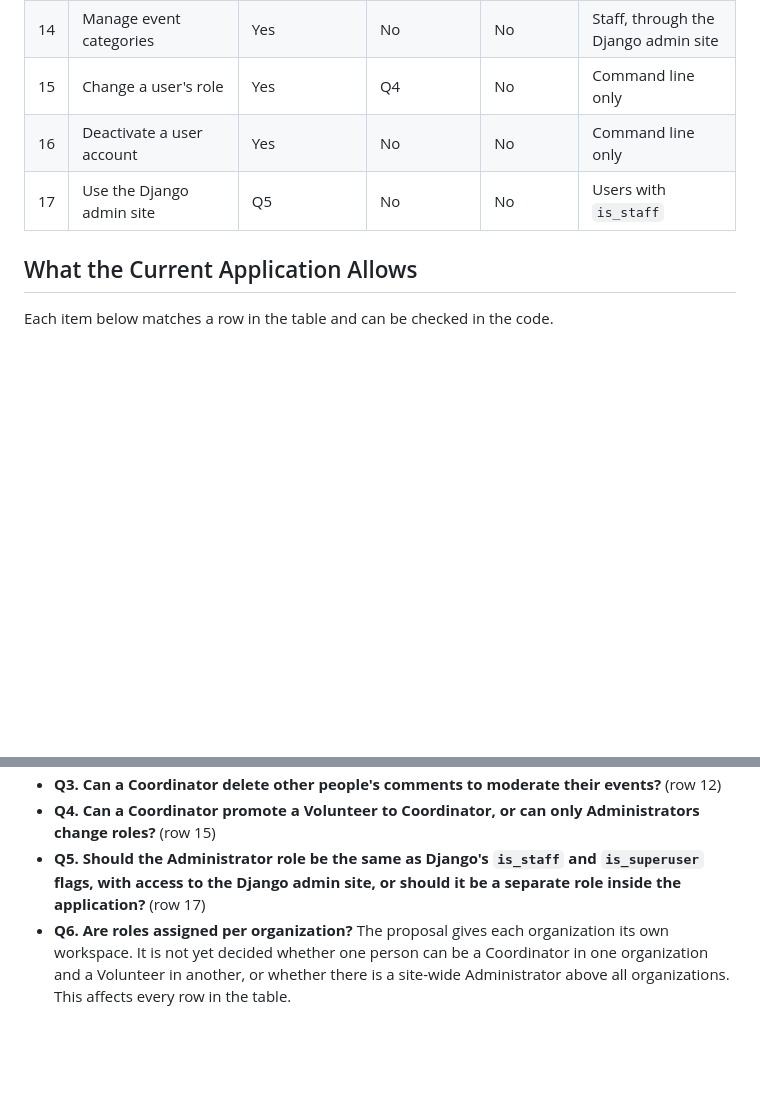
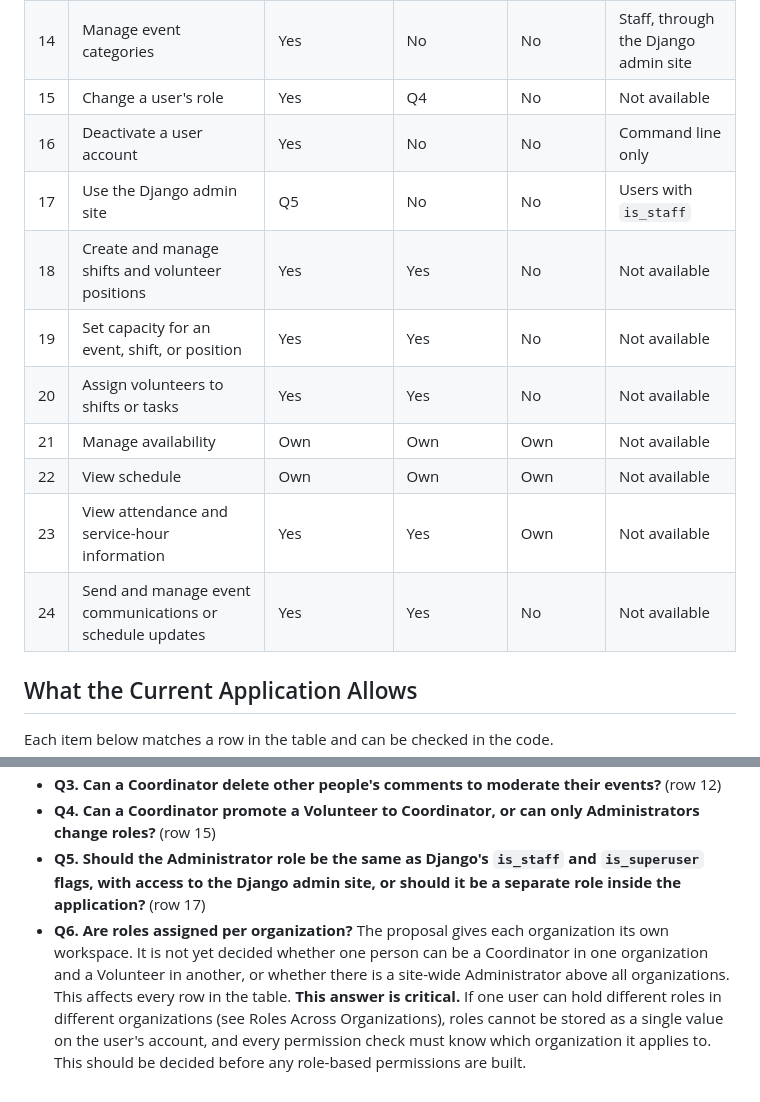
Before and after one commit to Community-TOS-Projects/event-volunteer-hub, a Markdown page: docs/requirements/roles-and-permissions.md, 2 parts joined by grey strips. Rendered like a GitHub page; blank space fills up the shorter version.

```diff
--- a/docs/requirements/roles-and-permissions.md
+++ b/docs/requirements/roles-and-permissions.md
@@ -44,9 +55,16 @@ Volunteers browse events, sign up for or cancel their spot, manage their own pro
 | 12 | Delete a comment | Yes | Q3 | Own | Any signed-in user, any comment |
 | 13 | View another user's profile | Yes | Q2 | No | Any signed-in user |
 | 14 | Manage event categories | Yes | No | No | Staff, through the Django admin site |
-| 15 | Change a user's role | Yes | Q4 | No | Command line only |
+| 15 | Change a user's role | Yes | Q4 | No | Not available |
 | 16 | Deactivate a user account | Yes | No | No | Command line only |
 | 17 | Use the Django admin site | Q5 | No | No | Users with `is_staff` |
+| 18 | Create and manage shifts and volunteer positions | Yes | Yes | No | Not available |
+| 19 | Set capacity for an event, shift, or position | Yes | Yes | No | Not available |
+| 20 | Assign volunteers to shifts or tasks | Yes | Yes | No | Not available |
+| 21 | Manage availability | Own | Own | Own | Not available |
+| 22 | View schedule | Own | Own | Own | Not available |
+| 23 | View attendance and service-hour information | Yes | Yes | Own | Not available |
+| 24 | Send and manage event communications or schedule updates | Yes | Yes | No | Not available |
 
 ## What the Current Application Allows
 
@@ -89,4 +113,4 @@ How the new roles are stored should be decided separately.
 - **Q3. Can a Coordinator delete other people's comments to moderate their events?** (row 12)
 - **Q4. Can a Coordinator promote a Volunteer to Coordinator, or can only Administrators change roles?** (row 15)
 - **Q5. Should the Administrator role be the same as Django's `is_staff` and `is_superuser` flags, with access to the Django admin site, or should it be a separate role inside the application?** (row 17)
-- **Q6. Are roles assigned per organization?** The proposal gives each organization its own workspace. It is not yet decided whether one person can be a Coordinator in one organization and a Volunteer in another, or whether there is a site-wide Administrator above all organizations. This affects every row in the table.
+- **Q6. Are roles assigned per organization?** The proposal gives each organization its own workspace. It is not yet decided whether one person can be a Coordinator in one organization and a Volunteer in another, or whether there is a site-wide Administrator above all organizations. This affects every row in the table. **This answer is critical.** If one user can hold different roles in different organizations (see Roles Across Organizations), roles cannot be stored as a single value on the user's account, and every permission check must know which organization it applies to. This should be decided before any role-based permissions are built.
```
Also changed, not shown: other parts of docs/requirements/roles-and-permissions.md (+23 -6 lines).
